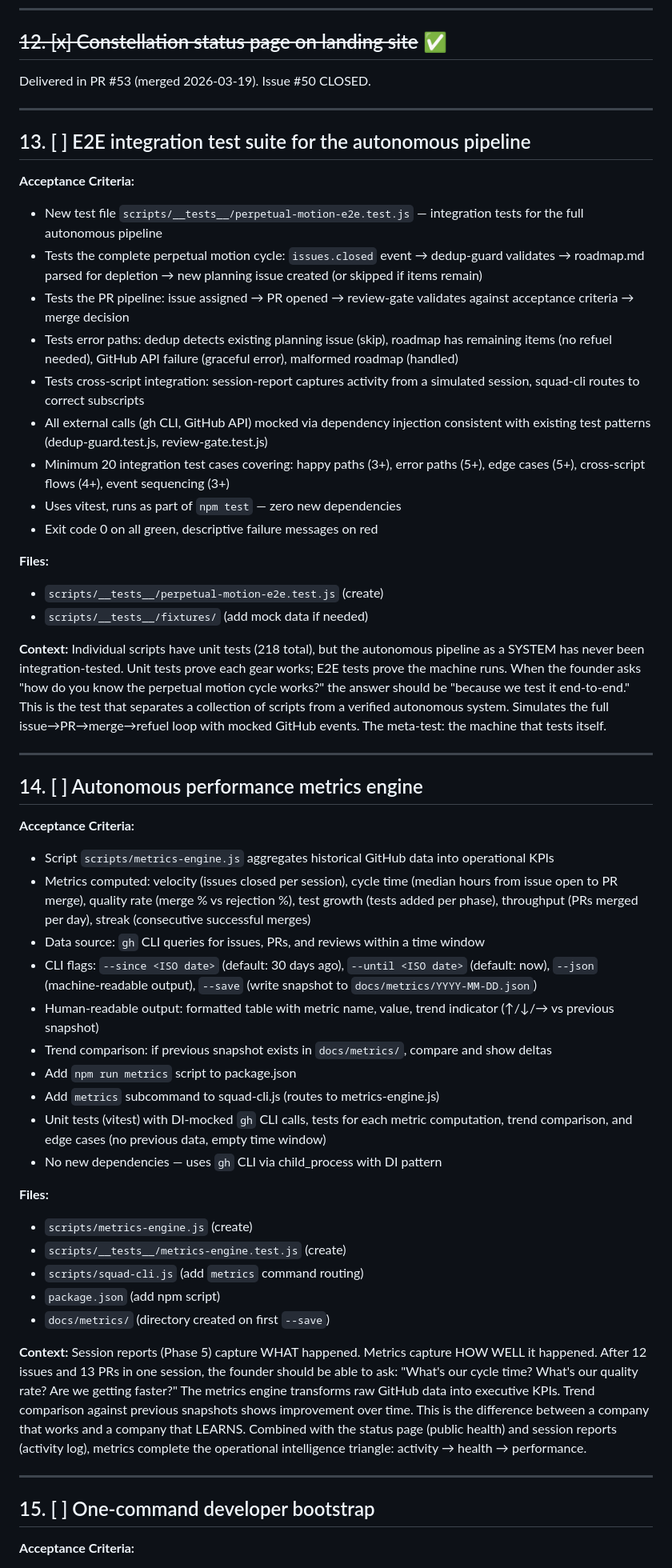
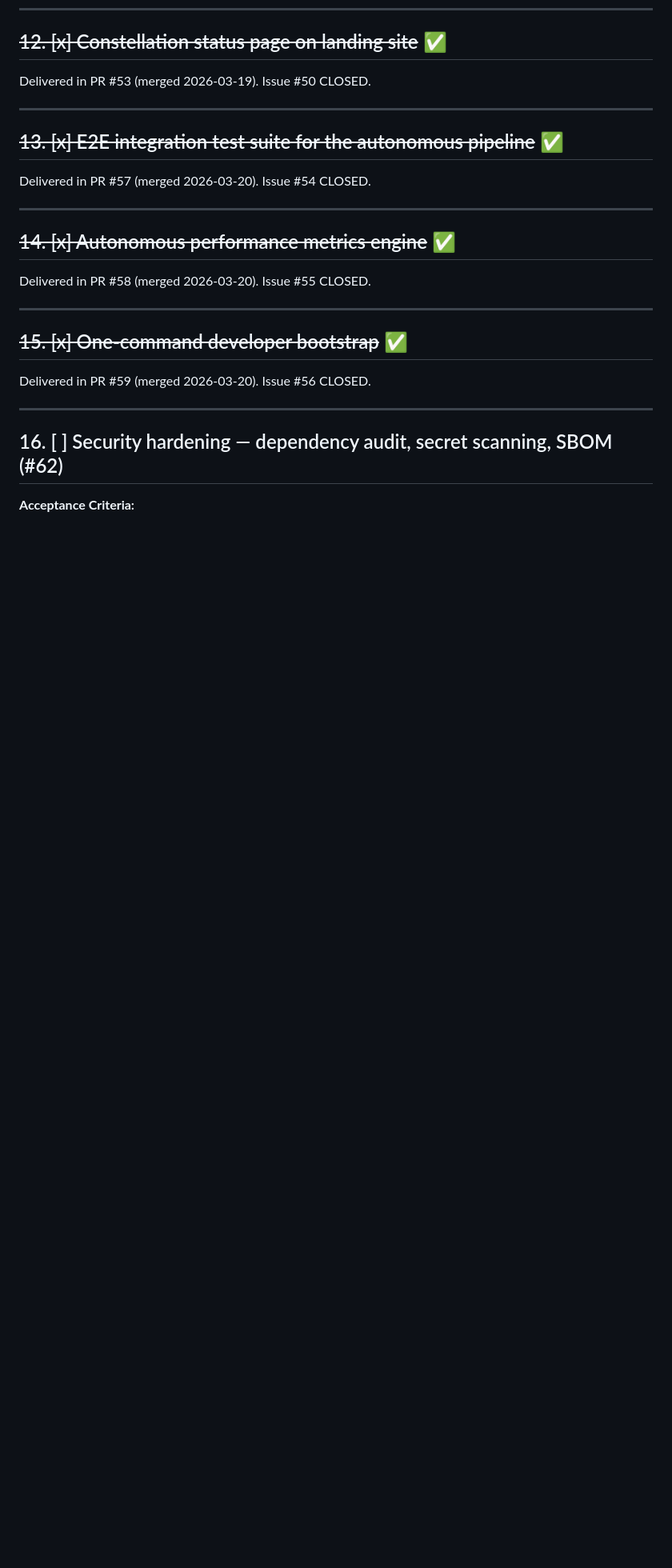
Before and after one commit to jperezdelreal/Syntax-Sorcery, a Markdown page: roadmap.md, the part around one of its changes. Shown at 80% size. GitHub-like rendering; blank space fills up the shorter version.

```diff
--- a/roadmap.md
+++ b/roadmap.md
@@ -77,54 +77,24 @@ Delivered in PR #53 (merged 2026-03-19). Issue #50 CLOSED.
 
 ---
 
-## 13. [ ] E2E integration test suite for the autonomous pipeline
+## ~~13. [x] E2E integration test suite for the autonomous pipeline~~ ✅
 
-**Acceptance Criteria:**
-- New test file `scripts/__tests__/perpetual-motion-e2e.test.js` — integration tests for the full autonomous pipeline
-- Tests the complete perpetual motion cycle: `issues.closed` event → dedup-guard validates → roadmap.md parsed for depletion → new planning issue created (or skipped if items remain)
-- Tests the PR pipeline: issue assigned → PR opened → review-gate validates against acceptance criteria → merge decision
-- Tests error paths: dedup detects existing planning issue (skip), roadmap has remaining items (no refuel needed), GitHub API failure (graceful error), malformed roadmap (handled)
-- Tests cross-script integration: session-report captures activity from a simulated session, squad-cli routes to correct subscripts
-- All external calls (gh CLI, GitHub API) mocked via dependency injection consistent with existing test patterns (dedup-guard.test.js, review-gate.test.js)
-- Minimum 20 integration test cases covering: happy paths (3+), error paths (5+), edge cases (5+), cross-script flows (4+), event sequencing (3+)
-- Uses vitest, runs as part of `npm test` — zero new dependencies
-- Exit code 0 on all green, descriptive failure messages on red
-
-**Files:**
-- `scripts/__tests__/perpetual-motion-e2e.test.js` (create)
-- `scripts/__tests__/fixtures/` (add mock data if needed)
-
-**Context:**
-Individual scripts have unit tests (218 total), but the autonomous pipeline as a SYSTEM has never been integration-tested. Unit tests prove each gear works; E2E tests prove the machine runs. When the founder asks "how do you know the perpetual motion cycle works?" the answer should be "because we test it end-to-end." This is the test that separates a collection of scripts from a verified autonomous system. Simulates the full issue→PR→merge→refuel loop with mocked GitHub events. The meta-test: the machine that tests itself.
+Delivered in PR #57 (merged 2026-03-20). Issue #54 CLOSED.
 
 ---
 
-## 14. [ ] Autonomous performance metrics engine
+## ~~14. [x] Autonomous performance metrics engine~~ ✅
 
-**Acceptance Criteria:**
-- Script `scripts/metrics-engine.js` aggregates historical GitHub data into operational KPIs
-- Metrics computed: velocity (issues closed per session), cycle time (median hours from issue open to PR merge), quality rate (merge % vs rejection %), test growth (tests added per phase), throughput (PRs merged per day), streak (consecutive successful merges)
-- Data source: `gh` CLI queries for issues, PRs, and reviews within a time window
-- CLI flags: `--since <ISO date>` (default: 30 days ago), `--until <ISO date>` (default: now), `--json` (machine-readable output), `--save` (write snapshot to `docs/metrics/YYYY-MM-DD.json`)
-- Human-readable output: formatted table with metric name, value, trend indicator (↑/↓/→ vs previous snapshot)
-- Trend comparison: if previous snapshot exists in `docs/metrics/`, compare and show deltas
-- Add `npm run metrics` script to package.json
-- Add `metrics` subcommand to squad-cli.js (routes to metrics-engine.js)
-- Unit tests (vitest) with DI-mocked `gh` CLI calls, tests for each metric computation, trend comparison, and edge cases (no previous data, empty time window)
-- No new dependencies — uses `gh` CLI via child_process with DI pattern
-
-**Files:**
-- `scripts/metrics-engine.js` (create)
-- `scripts/__tests__/metrics-engine.test.js` (create)
-- `scripts/squad-cli.js` (add `metrics` command routing)
-- `package.json` (add npm script)
-- `docs/metrics/` (directory created on first `--save`)
-
-**Context:**
-Session reports (Phase 5) capture WHAT happened. Metrics capture HOW WELL it happened. After 12 issues and 13 PRs in one session, the founder should be able to ask: "What's our cycle time? What's our quality rate? Are we getting faster?" The metrics engine transforms raw GitHub data into executive KPIs. Trend comparison against previous snapshots shows improvement over time. This is the difference between a company that works and a company that LEARNS. Combined with the status page (public health) and session reports (activity log), metrics complete the operational intelligence triangle: activity → health → performance.
+Delivered in PR #58 (merged 2026-03-20). Issue #55 CLOSED.
 
 ---
 
-## 15. [ ] One-command developer bootstrap
+## ~~15. [x] One-command developer bootstrap~~ ✅
+
+Delivered in PR #59 (merged 2026-03-20). Issue #56 CLOSED.
+
+---
+
+## 16. [ ] Security hardening — dependency audit, secret scanning, SBOM (#62)
 
 **Acceptance Criteria:**
```
Also changed, not shown: other parts of roadmap.md (+71 -16 lines), .squad/decisions.md (+19 -0 lines), 1 other file.
